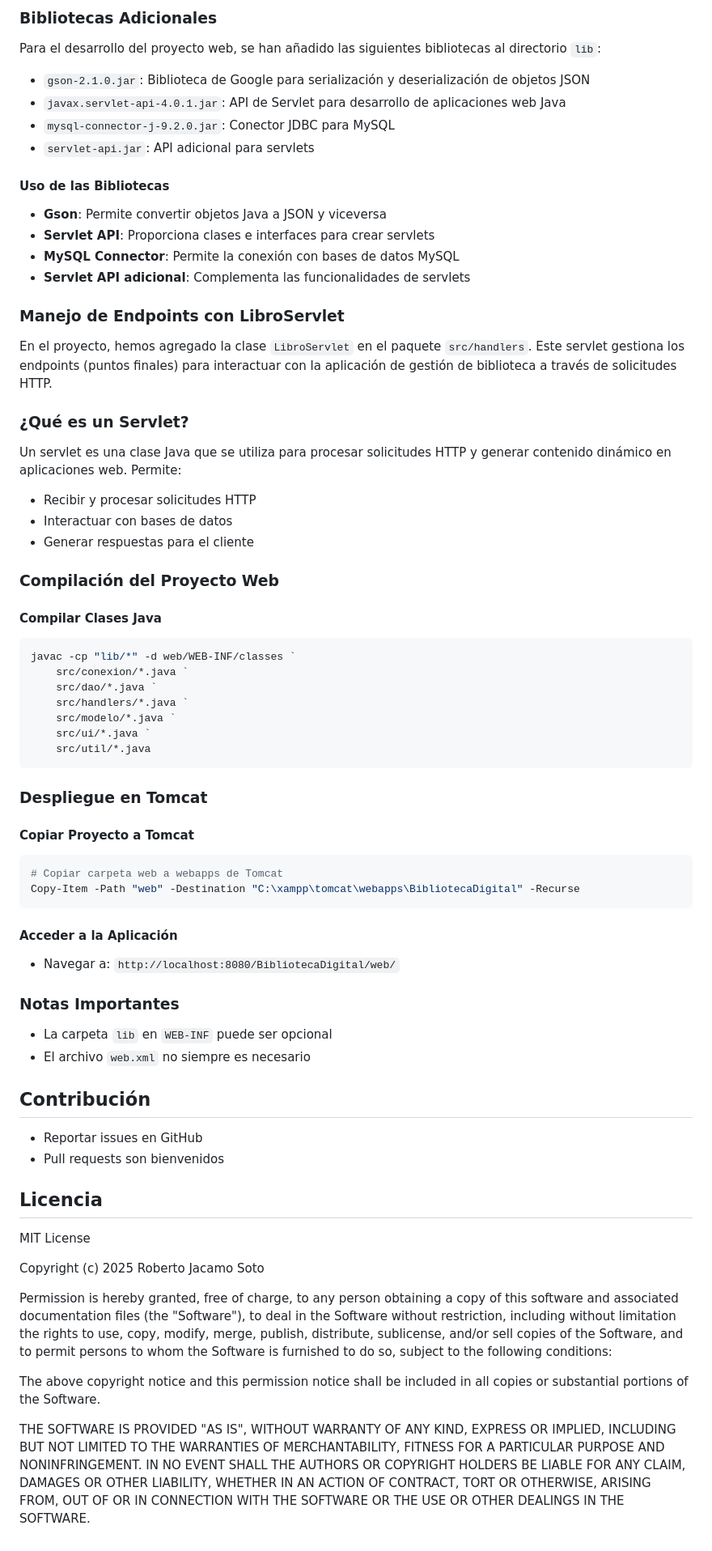
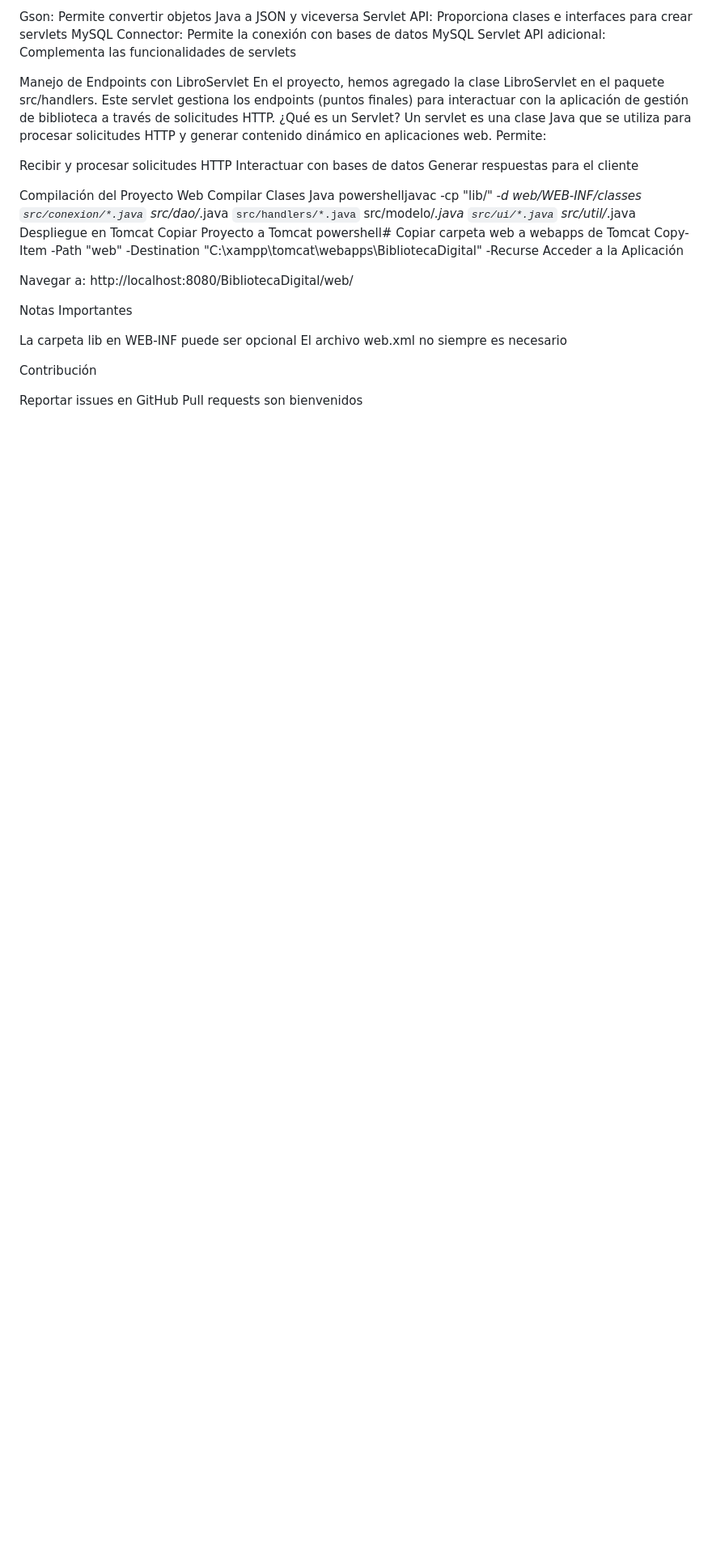
Before and after one commit to castillo-torrez/bibliotecadigital, a Markdown page: README.md, the part around the change printed below. Shown: that part at 81% size. GitHub-like rendering; blank space fills up the shorter version.

````diff
--- a/README.md
+++ b/README.md
@@ -104,89 +82,41 @@ web/
 
-### Bibliotecas Adicionales
+Gson: Permite convertir objetos Java a JSON y viceversa
+Servlet API: Proporciona clases e interfaces para crear servlets
+MySQL Connector: Permite la conexión con bases de datos MySQL
+Servlet API adicional: Complementa las funcionalidades de servlets
 
-Para el desarrollo del proyecto web, se han añadido las siguientes bibliotecas al directorio `lib`:
-
-- `gson-2.1.0.jar`: Biblioteca de Google para serialización y deserialización de objetos JSON
-- `javax.servlet-api-4.0.1.jar`: API de Servlet para desarrollo de aplicaciones web Java
-- `mysql-connector-j-9.2.0.jar`: Conector JDBC para MySQL
-- `servlet-api.jar`: API adicional para servlets
-
-#### Uso de las Bibliotecas
-
-- **Gson**: Permite convertir objetos Java a JSON y viceversa
-- **Servlet API**: Proporciona clases e interfaces para crear servlets
-- **MySQL Connector**: Permite la conexión con bases de datos MySQL
-- **Servlet API adicional**: Complementa las funcionalidades de servlets
-
-### Manejo de Endpoints con LibroServlet
-
-En el proyecto, hemos agregado la clase `LibroServlet` en el paquete `src/handlers`. Este servlet gestiona los endpoints (puntos finales) para interactuar con la aplicación de gestión de biblioteca a través de solicitudes HTTP.
-
-### ¿Qué es un Servlet?
-
+Manejo de Endpoints con LibroServlet
+En el proyecto, hemos agregado la clase LibroServlet en el paquete src/handlers. Este servlet gestiona los endpoints (puntos finales) para interactuar con la aplicación de gestión de biblioteca a través de solicitudes HTTP.
+¿Qué es un Servlet?
 Un servlet es una clase Java que se utiliza para procesar solicitudes HTTP y generar contenido dinámico en aplicaciones web. Permite:
 
-- Recibir y procesar solicitudes HTTP
-- Interactuar con bases de datos
-- Generar respuestas para el cliente
+Recibir y procesar solicitudes HTTP
+Interactuar con bases de datos
+Generar respuestas para el cliente
 
-### Compilación del Proyecto Web
-
-#### Compilar Clases Java
-
-```powershell
-javac -cp "lib/*" -d web/WEB-INF/classes `
+Compilación del Proyecto Web
+Compilar Clases Java
+powershelljavac -cp "lib/*" -d web/WEB-INF/classes `
     src/conexion/*.java `
     src/dao/*.java `
     src/handlers/*.java `
     src/modelo/*.java `
     src/ui/*.java `
     src/util/*.java
-```
+Despliegue en Tomcat
+Copiar Proyecto a Tomcat
+powershell# Copiar carpeta web a webapps de Tomcat
+Copy-Item -Path "web" -Destination "C:\xampp\tomcat\webapps\BibliotecaDigital" -Recurse
+Acceder a la Aplicación
 
-### Despliegue en Tomcat
+Navegar a: http://localhost:8080/BibliotecaDigital/web/
 
-#### Copiar Proyecto a Tomcat
+Notas Importantes
 
-```powershell
-# Copiar carpeta web a webapps de Tomcat
-Copy-Item -Path "web" -Destination "C:\xampp\tomcat\webapps\BibliotecaDigital" -Recurse
-```
+La carpeta lib en WEB-INF puede ser opcional
+El archivo web.xml no siempre es necesario
 
-#### Acceder a la Aplicación
+Contribución
 
-- Navegar a: `http://localhost:8080/BibliotecaDigital/web/`
-
-### Notas Importantes
-
-- La carpeta `lib` en `WEB-INF` puede ser opcional
-- El archivo `web.xml` no siempre es necesario
-
-## Contribución
-
-- Reportar issues en GitHub
-- Pull requests son bienvenidos
-
-## Licencia
-
-MIT License
-
-Copyright (c) 2025 Roberto Jacamo Soto
-
-Permission is hereby granted, free of charge, to any person obtaining a copy
-of this software and associated documentation files (the "Software"), to deal
-in the Software without restriction, including without limitation the rights
-to use, copy, modify, merge, publish, distribute, sublicense, and/or sell
-copies of the Software, and to permit persons to whom the Software is
-furnished to do so, subject to the following conditions:
-
-The above copyright notice and this permission notice shall be included in all
-copies or substantial portions of the Software.
-
-THE SOFTWARE IS PROVIDED "AS IS", WITHOUT WARRANTY OF ANY KIND, EXPRESS OR
-IMPLIED, INCLUDING BUT NOT LIMITED TO THE WARRANTIES OF MERCHANTABILITY,
-FITNESS FOR A PARTICULAR PURPOSE AND NONINFRINGEMENT. IN NO EVENT SHALL THE
-AUTHORS OR COPYRIGHT HOLDERS BE LIABLE FOR ANY CLAIM, DAMAGES OR OTHER
-LIABILITY, WHETHER IN AN ACTION OF CONTRACT, TORT OR OTHERWISE, ARISING FROM,
-OUT OF OR IN CONNECTION WITH THE SOFTWARE OR THE USE OR OTHER DEALINGS IN THE
-SOFTWARE.
+Reportar issues en GitHub
+Pull requests son bienvenidos
````
Also changed, not shown: other parts of README.md (+39 -61 lines).
